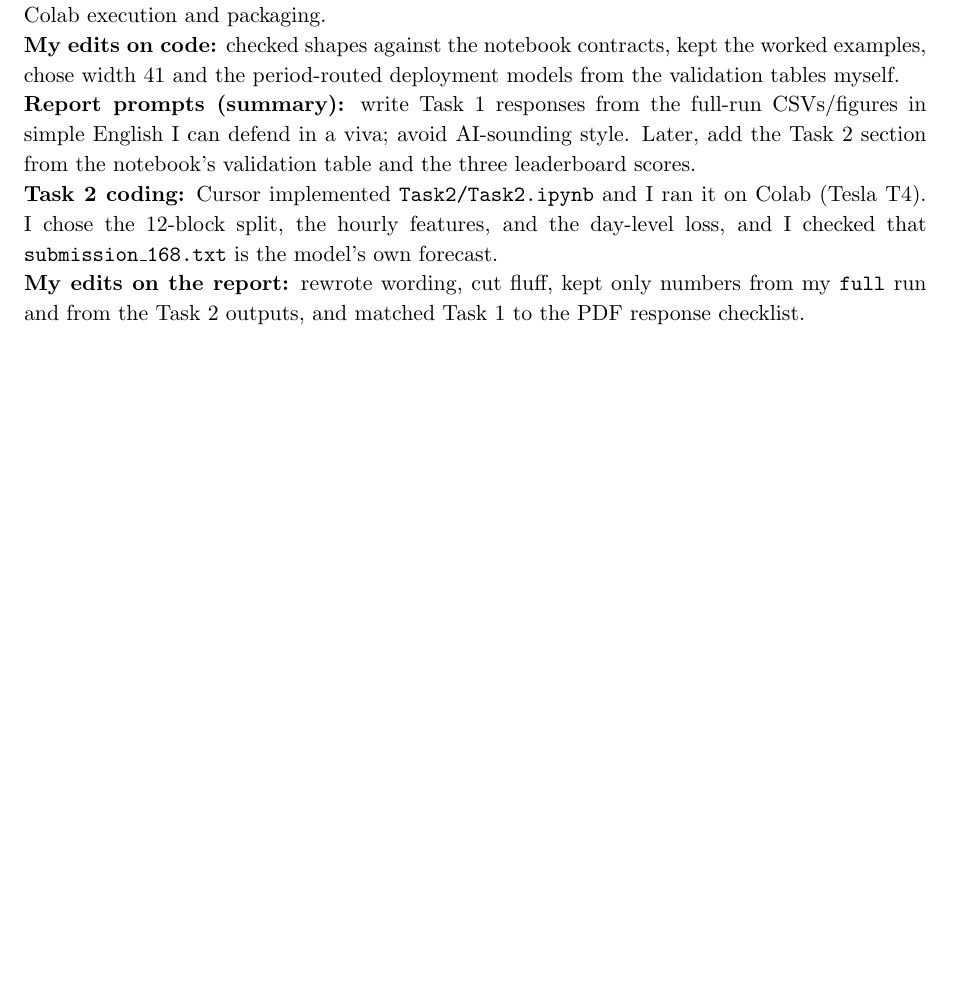
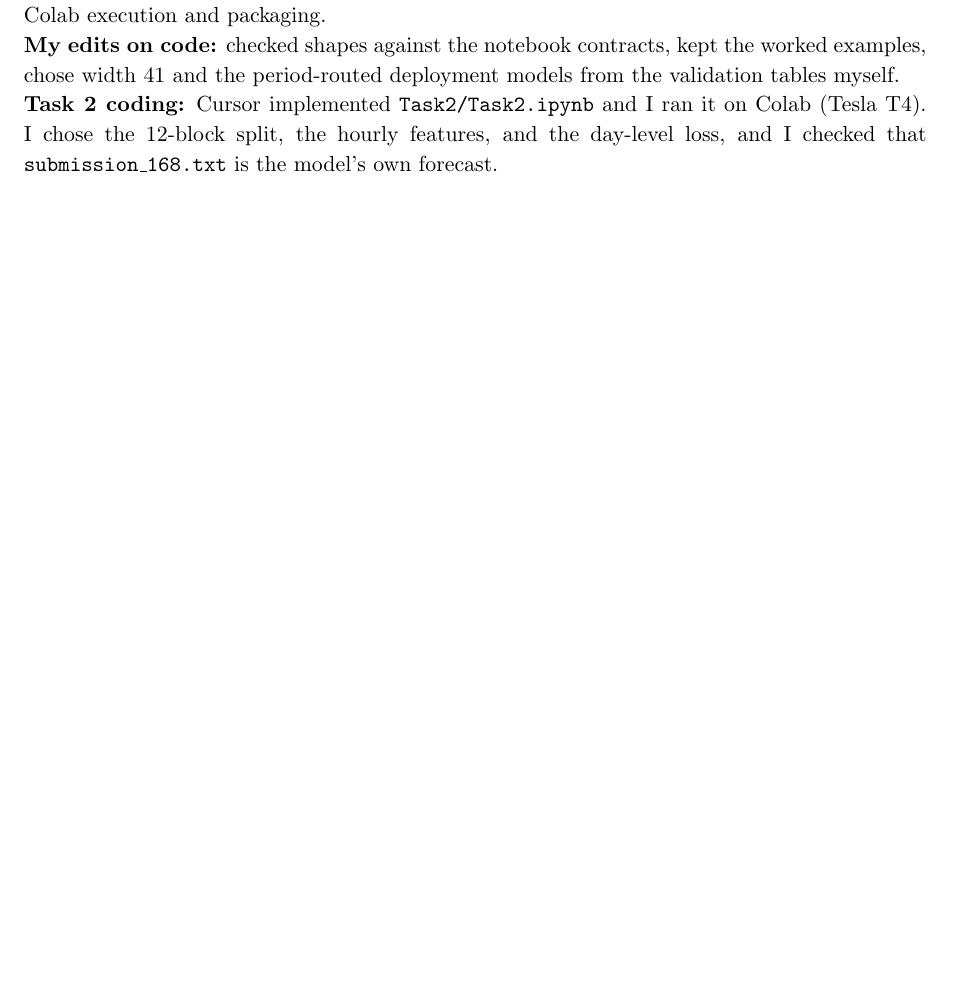
Before and after one commit to ttqureshi/DL4STG-PA1, a LaTeX document (report.tex): part of page 10 of 10, cut so that both start at the same text, the shorter picture padded with empty space. Compiled offline with pdfLaTeX.

Commit message:
chore: chore

```diff
--- a/report.tex
+++ b/report.tex
@@ -287,10 +287,6 @@ I used Cursor (Composer) while coding and while drafting this report.
 
 \noindent\textbf{My edits on code:} checked shapes against the notebook contracts, kept the worked examples, chose width 41 and the period-routed deployment models from the validation tables myself.
 
-\noindent\textbf{Report prompts (summary):} write Task 1 responses from the full-run CSVs/figures in simple English I can defend in a viva; avoid AI-sounding style. Later, add the Task 2 section from the notebook's validation table and the three leaderboard scores.
-
 \noindent\textbf{Task 2 coding:} Cursor implemented \texttt{Task2/Task2.ipynb} and I ran it on Colab (Tesla T4). I chose the 12-block split, the hourly features, and the day-level loss, and I checked that \texttt{submission\_168.txt} is the model's own forecast.
 
-\noindent\textbf{My edits on the report:} rewrote wording, cut fluff, kept only numbers from my \texttt{full} run and from the Task 2 outputs, and matched Task 1 to the PDF response checklist.
-
 \end{document}
```
Also changed, not shown: report.pdf.
